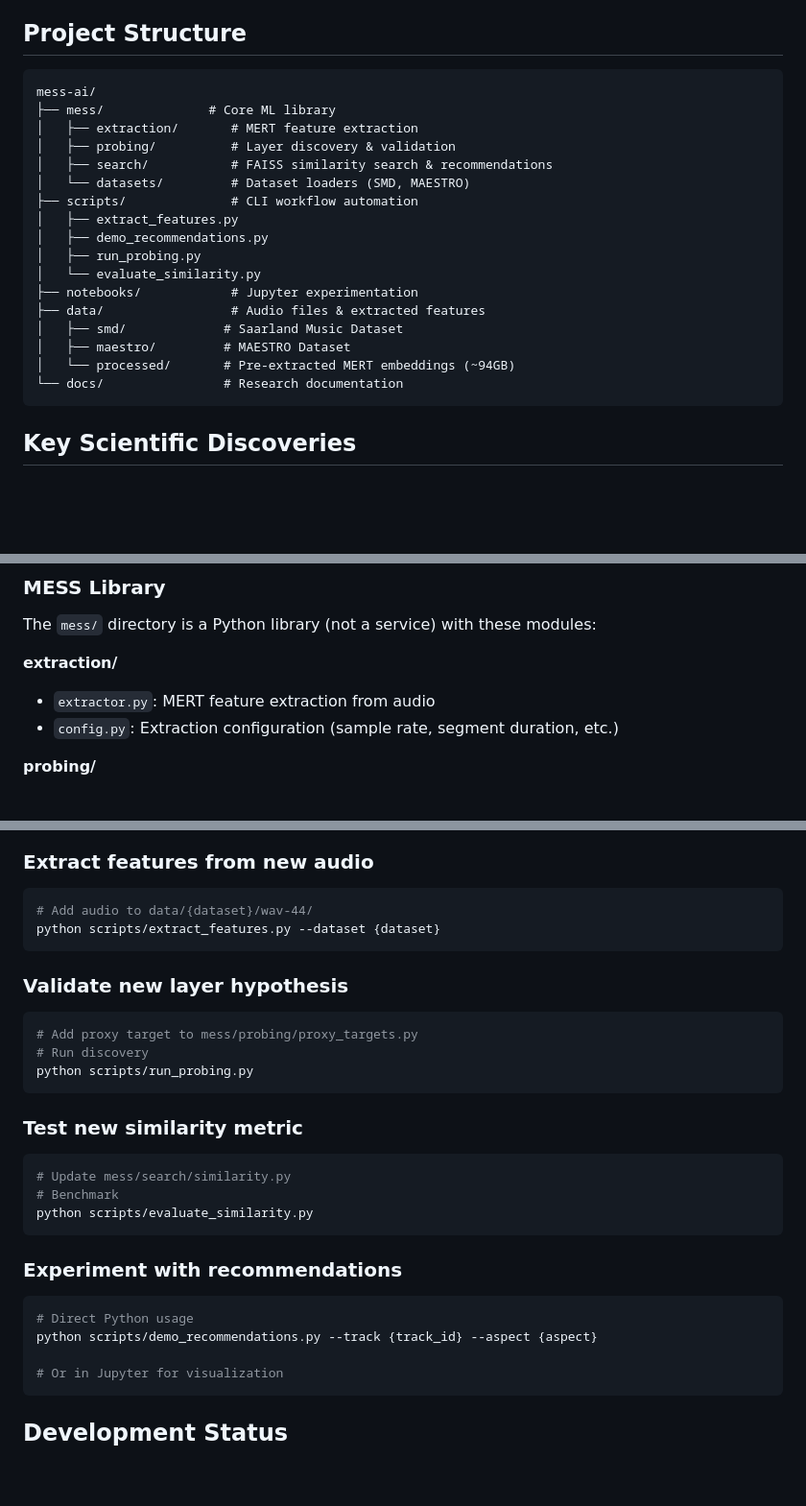
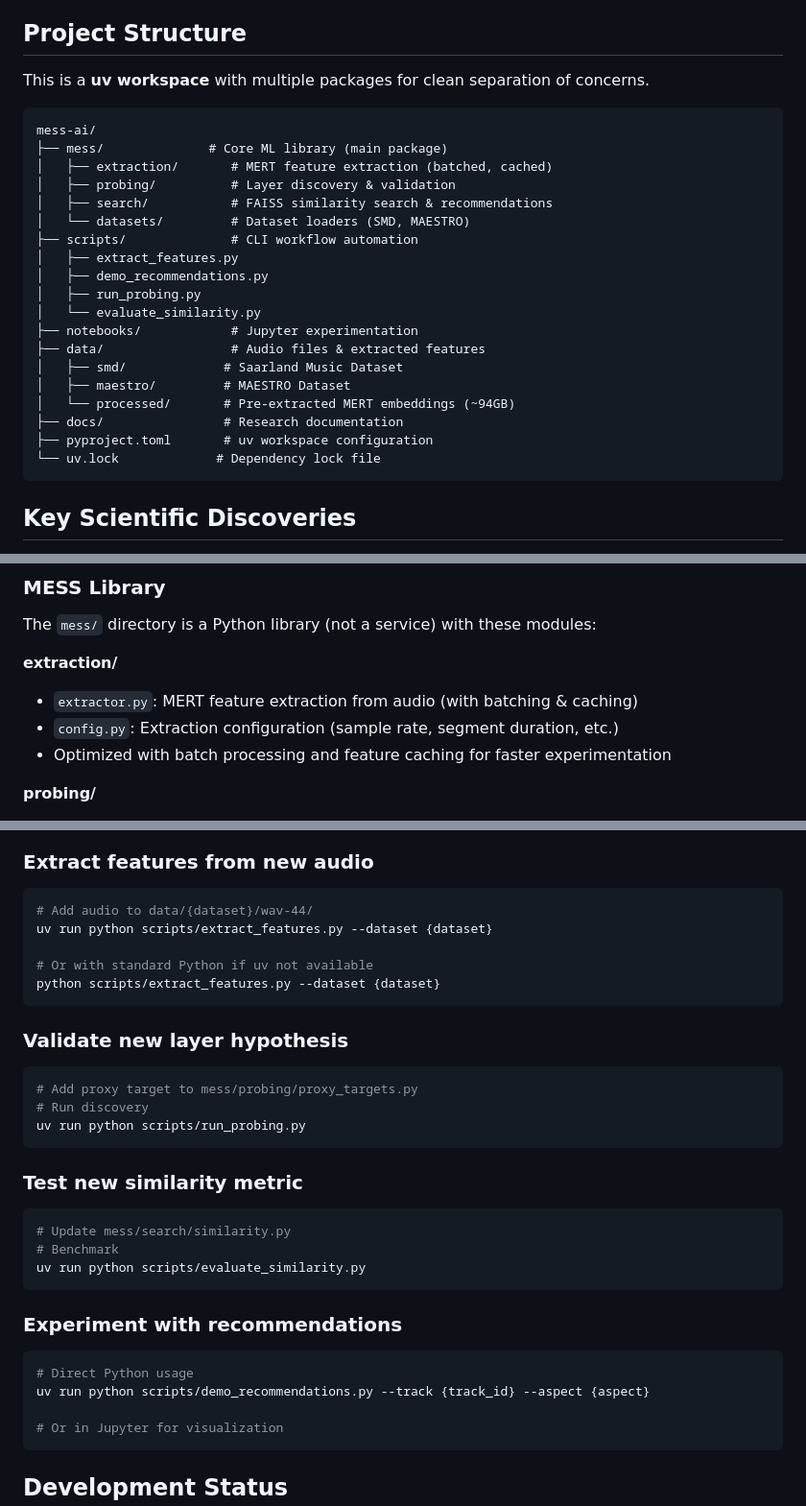
Before and after one commit to jacobbies/mess-ai, a Markdown page: CLAUDE.md, 3 parts joined by grey strips. Shown at 96% size. Drawn GitHub-style; blank space fills up the shorter version.

````diff
--- a/CLAUDE.md
+++ b/CLAUDE.md
@@ -16,10 +16,12 @@ This repo is optimized for **local ML experimentation** on Apple Silicon (M3 Pro
 
 ## Project Structure
 
+This is a **uv workspace** with multiple packages for clean separation of concerns.
+
 ```
 mess-ai/
-├── mess/              # Core ML library
-│   ├── extraction/       # MERT feature extraction
+├── mess/              # Core ML library (main package)
+│   ├── extraction/       # MERT feature extraction (batched, cached)
 │   ├── probing/          # Layer discovery & validation
 │   ├── search/           # FAISS similarity search & recommendations
 │   └── datasets/         # Dataset loaders (SMD, MAESTRO)
@@ -33,7 +35,9 @@ mess-ai/
 │   ├── smd/             # Saarland Music Dataset
 │   ├── maestro/         # MAESTRO Dataset
 │   └── processed/       # Pre-extracted MERT embeddings (~94GB)
-└── docs/                # Research documentation
+├── docs/                # Research documentation
+├── pyproject.toml       # uv workspace configuration
+└── uv.lock             # Dependency lock file
 ```
 
 ## Key Scientific Discoveries
@@ -92,8 +96,9 @@ jupyter notebook notebooks/
 The `mess/` directory is a Python library (not a service) with these modules:
 
 **extraction/**
-- `extractor.py`: MERT feature extraction from audio
+- `extractor.py`: MERT feature extraction from audio (with batching & caching)
 - `config.py`: Extraction configuration (sample rate, segment duration, etc.)
+- Optimized with batch processing and feature caching for faster experimentation
 
 **probing/**
 - `layer_discovery.py`: Systematic discovery of layer specializations
@@ -210,27 +216,30 @@ Production EC2 handles:
 ### Extract features from new audio
 ```bash
 # Add audio to data/{dataset}/wav-44/
+uv run python scripts/extract_features.py --dataset {dataset}
+
+# Or with standard Python if uv not available
 python scripts/extract_features.py --dataset {dataset}
 ```
 
 ### Validate new layer hypothesis
-```python
+```bash
 # Add proxy target to mess/probing/proxy_targets.py
 # Run discovery
-python scripts/run_probing.py
+uv run python scripts/run_probing.py
 ```
 
 ### Test new similarity metric
-```python
+```bash
 # Update mess/search/similarity.py
 # Benchmark
-python scripts/evaluate_similarity.py
+uv run python scripts/evaluate_similarity.py
 ```
 
 ### Experiment with recommendations
 ```bash
 # Direct Python usage
-python scripts/demo_recommendations.py --track {track_id} --aspect {aspect}
+uv run python scripts/demo_recommendations.py --track {track_id} --aspect {aspect}
 
 # Or in Jupyter for visualization
 ```
````
Also changed, not shown: other parts of CLAUDE.md (+1 -0 lines), docs/CONCEPTS.md (+6 -6 lines), docs/QUICK_REFERENCE.md (deleted, +0 -394 lines).
